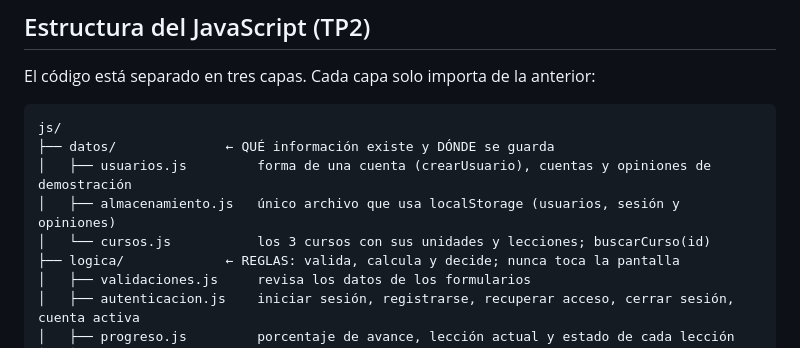
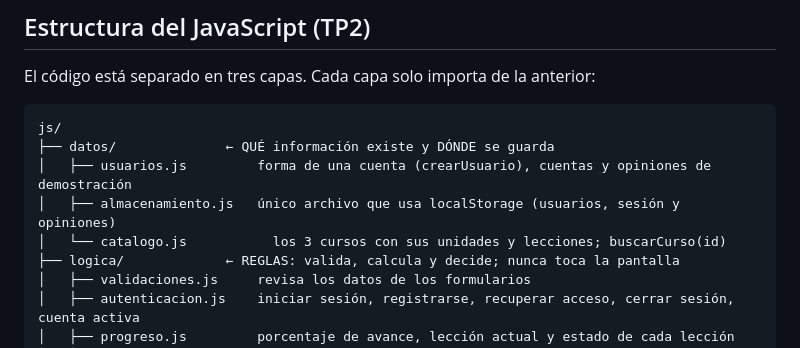
Before and after one commit to araacevedo/LingoWeb, a Markdown page: README.md, the part around the change. Drawn GitHub-style.

```diff
--- a/README.md
+++ b/README.md
@@ -29,7 +29,7 @@ js/
 ├── datos/              ← QUÉ información existe y DÓNDE se guarda
 │   ├── usuarios.js         forma de una cuenta (crearUsuario), cuentas y opiniones de demostración
 │   ├── almacenamiento.js   único archivo que usa localStorage (usuarios, sesión y opiniones)
-│   └── cursos.js           los 3 cursos con sus unidades y lecciones; buscarCurso(id)
+│   └── catalogo.js           los 3 cursos con sus unidades y lecciones; buscarCurso(id)
 ├── logica/             ← REGLAS: valida, calcula y decide; nunca toca la pantalla
 │   ├── validaciones.js     revisa los datos de los formularios
 │   ├── autenticacion.js    iniciar sesión, registrarse, recuperar acceso, cerrar sesión, cuenta activa
```
